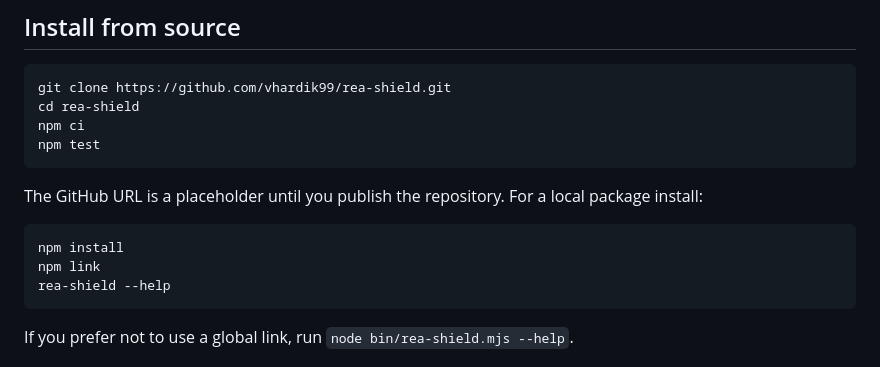
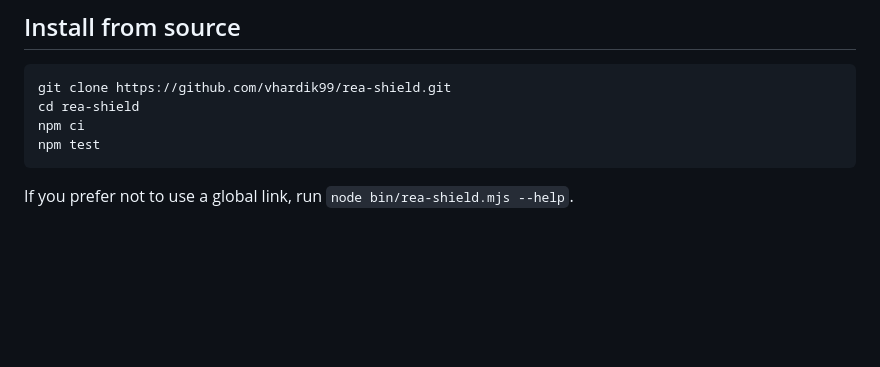
Before and after one commit to vhardik99/rea-shield, a Markdown page: README.md, the part around the change. Drawn GitHub-style; blank space fills up the shorter version.

Commit message:
docs: remove placeholder note as repo is now live

````diff
--- a/README.md
+++ b/README.md
@@ -32,14 +32,6 @@ git clone https://github.com/vhardik99/rea-shield.git
 cd rea-shield
 npm ci
 npm test
-```
-
-The GitHub URL is a placeholder until you publish the repository. For a local package install:
-
-```bash
-npm install
-npm link
-rea-shield --help
 ```
 
 If you prefer not to use a global link, run `node bin/rea-shield.mjs --help`.
````
